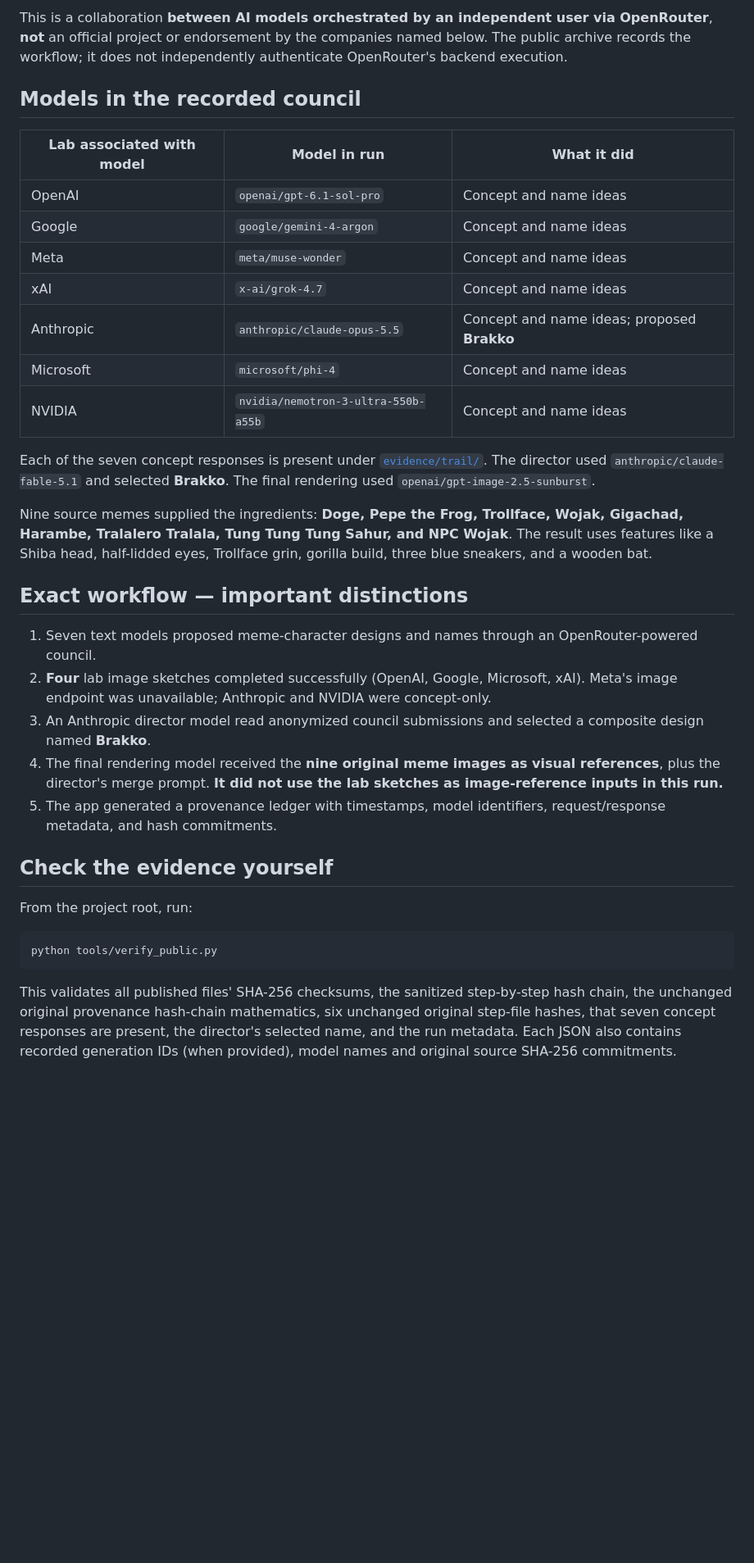
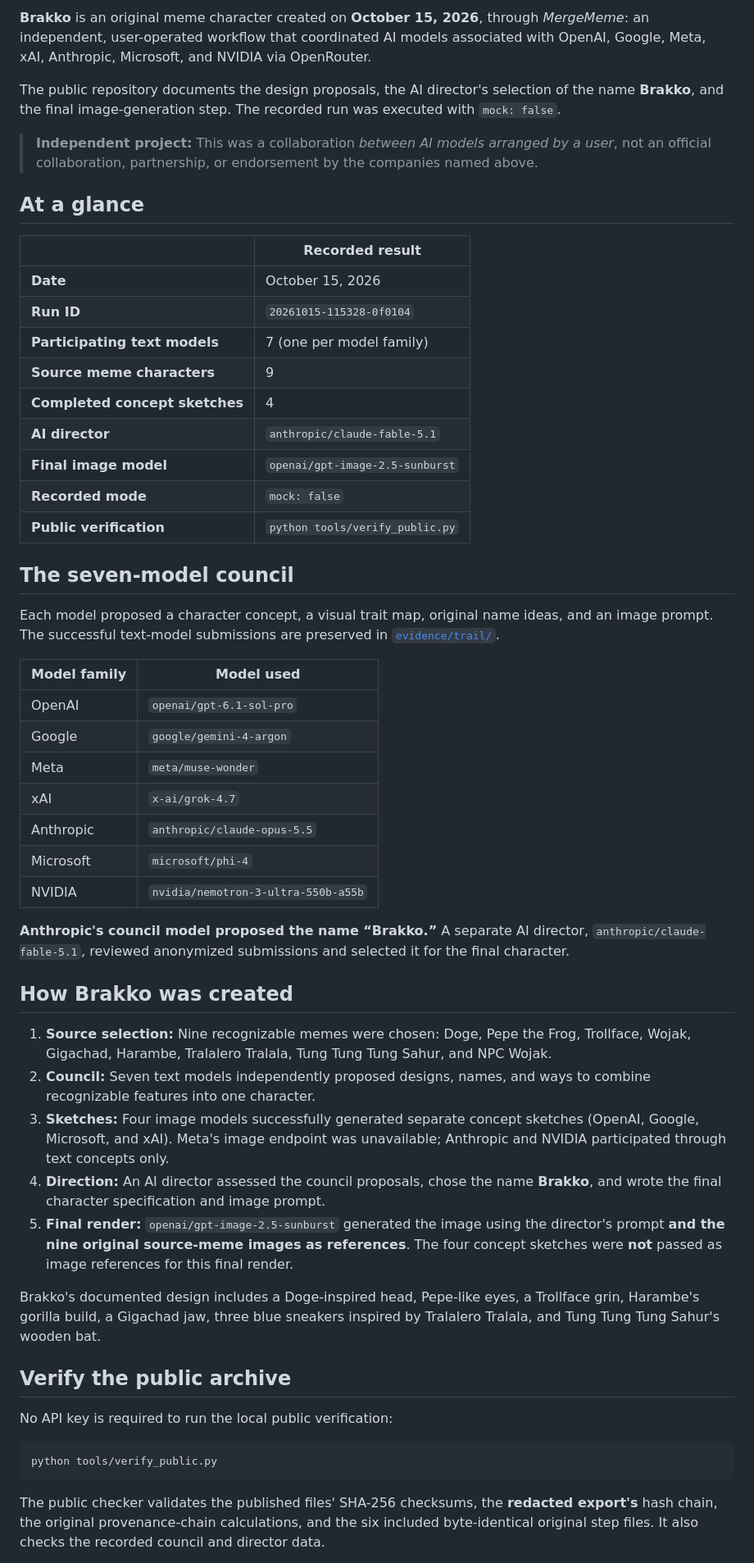
Before and after one commit to DarthMiaul/Brakko, a Markdown page: README.md, the part around one of its changes. Shown at 82% size. GitHub-like rendering; blank space fills up the shorter version.

````diff
--- a/README.md
+++ b/README.md
@@ -6,37 +6,57 @@
 
-This is a collaboration **between AI models orchestrated by an independent user via OpenRouter**, **not** an official project or endorsement by the companies named below. The public archive records the workflow; it does not independently authenticate OpenRouter's backend execution.
+**Brakko** is an original meme character created on **October 15, 2026**, through *MergeMeme*: an independent, user-operated workflow that coordinated AI models associated with OpenAI, Google, Meta, xAI, Anthropic, Microsoft, and NVIDIA via OpenRouter.
 
-## Models in the recorded council
+The public repository documents the design proposals, the AI director's selection of the name **Brakko**, and the final image-generation step. The recorded run was executed with `mock: false`.
 
-| Lab associated with model | Model in run | What it did |
-|---|---|---|
-| OpenAI | `openai/gpt-6.1-sol-pro` | Concept and name ideas |
-| Google | `google/gemini-4-argon` | Concept and name ideas |
-| Meta | `meta/muse-wonder` | Concept and name ideas |
-| xAI | `x-ai/grok-4.7` | Concept and name ideas |
-| Anthropic | `anthropic/claude-opus-5.5` | Concept and name ideas; proposed **Brakko** |
-| Microsoft | `microsoft/phi-4` | Concept and name ideas |
-| NVIDIA | `nvidia/nemotron-3-ultra-550b-a55b` | Concept and name ideas |
+> **Independent project:** This was a collaboration *between AI models arranged by a user*, not an official collaboration, partnership, or endorsement by the companies named above.
 
-Each of the seven concept responses is present under [`evidence/trail/`](evidence/trail). The director used `anthropic/claude-fable-5.1` and selected **Brakko**. The final rendering used `openai/gpt-image-2.5-sunburst`.
+## At a glance
 
-Nine source memes supplied the ingredients: **Doge, Pepe the Frog, Trollface, Wojak, Gigachad, Harambe, Tralalero Tralala, Tung Tung Tung Sahur, and NPC Wojak**. The result uses features like a Shiba head, half-lidded eyes, Trollface grin, gorilla build, three blue sneakers, and a wooden bat.
+| | Recorded result |
+|---|---|
+| **Date** | October 15, 2026 |
+| **Run ID** | `20261015-115328-0f0104` |
+| **Participating text models** | 7 (one per model family) |
+| **Source meme characters** | 9 |
+| **Completed concept sketches** | 4 |
+| **AI director** | `anthropic/claude-fable-5.1` |
+| **Final image model** | `openai/gpt-image-2.5-sunburst` |
+| **Recorded mode** | `mock: false` |
+| **Public verification** | `python tools/verify_public.py` |
 
-## Exact workflow — important distinctions
+## The seven-model council
 
-1. Seven text models proposed meme-character designs and names through an OpenRouter-powered council.
-2. **Four** lab image sketches completed successfully (OpenAI, Google, Microsoft, xAI). Meta's image endpoint was unavailable; Anthropic and NVIDIA were concept-only.
-3. An Anthropic director model read anonymized council submissions and selected a composite design named **Brakko**.
-4. The final rendering model received the **nine original meme images as visual references**, plus the director's merge prompt. **It did not use the lab sketches as image-reference inputs in this run.**
-5. The app generated a provenance ledger with timestamps, model identifiers, request/response metadata, and hash commitments.
+Each model proposed a character concept, a visual trait map, original name ideas, and an image prompt. The successful text-model submissions are preserved in [`evidence/trail/`](evidence/trail).
 
-## Check the evidence yourself
+| Model family | Model used |
+|---|---|
+| OpenAI | `openai/gpt-6.1-sol-pro` |
+| Google | `google/gemini-4-argon` |
+| Meta | `meta/muse-wonder` |
+| xAI | `x-ai/grok-4.7` |
+| Anthropic | `anthropic/claude-opus-5.5` |
+| Microsoft | `microsoft/phi-4` |
+| NVIDIA | `nvidia/nemotron-3-ultra-550b-a55b` |
 
-From the project root, run:
+**Anthropic's council model proposed the name “Brakko.”** A separate AI director, `anthropic/claude-fable-5.1`, reviewed anonymized submissions and selected it for the final character.
+
+## How Brakko was created
+
+1. **Source selection:** Nine recognizable memes were chosen: Doge, Pepe the Frog, Trollface, Wojak, Gigachad, Harambe, Tralalero Tralala, Tung Tung Tung Sahur, and NPC Wojak.
+2. **Council:** Seven text models independently proposed designs, names, and ways to combine recognizable features into one character.
+3. **Sketches:** Four image models successfully generated separate concept sketches (OpenAI, Google, Microsoft, and xAI). Meta's image endpoint was unavailable; Anthropic and NVIDIA participated through text concepts only.
+4. **Direction:** An AI director assessed the council proposals, chose the name **Brakko**, and wrote the final character specification and image prompt.
+5. **Final render:** `openai/gpt-image-2.5-sunburst` generated the image using the director's prompt **and the nine original source-meme images as references**. The four concept sketches were **not** passed as image references for this final render.
+
+Brakko's documented design includes a Doge-inspired head, Pepe-like eyes, a Trollface grin, Harambe's gorilla build, a Gigachad jaw, three blue sneakers inspired by Tralalero Tralala, and Tung Tung Tung Sahur's wooden bat.
+
+## Verify the public archive
+
+No API key is required to run the local public verification:
 
 ```bash
 python tools/verify_public.py
 ```
 
-This validates all published files' SHA-256 checksums, the sanitized step-by-step hash chain, the unchanged original provenance hash-chain mathematics, six unchanged original step-file hashes, that seven concept responses are present, the director's selected name, and the run metadata. Each JSON also contains recorded generation IDs (when provided), model names and original source SHA-256 commitments.
+The public checker validates the published files' SHA-256 checksums, the **redacted export's** hash chain, the original provenance-chain calculations, and the six included byte-identical original step files. It also checks the recorded council and director data.
 
````
Also changed, not shown: other parts of README.md (+48 -23 lines).
